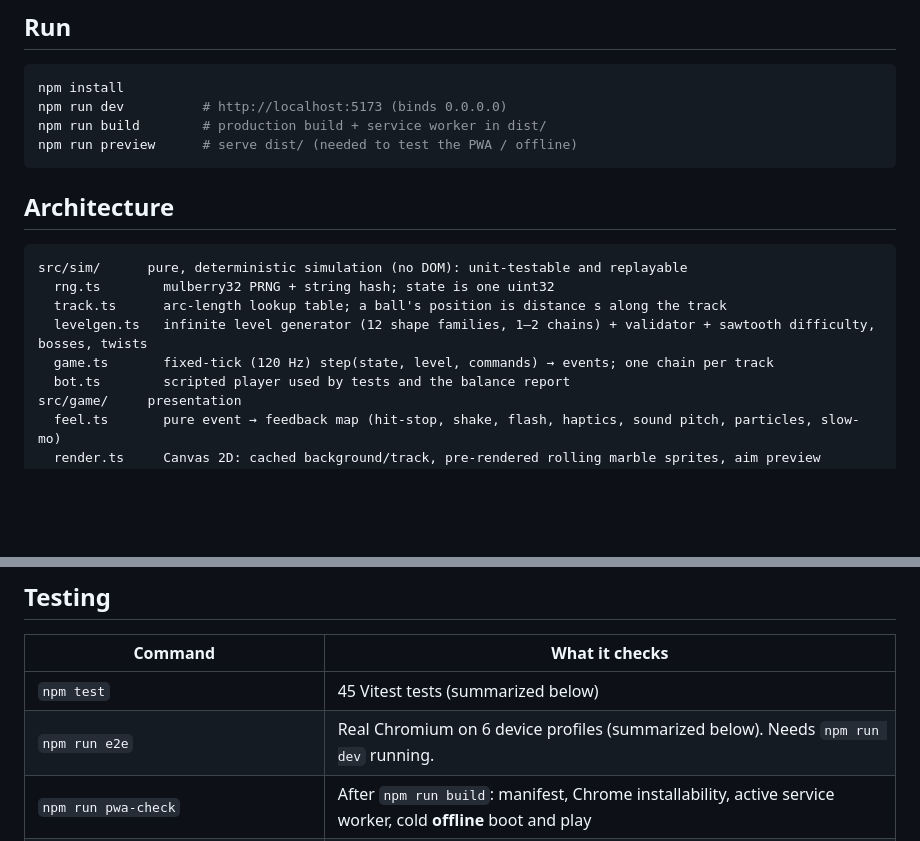
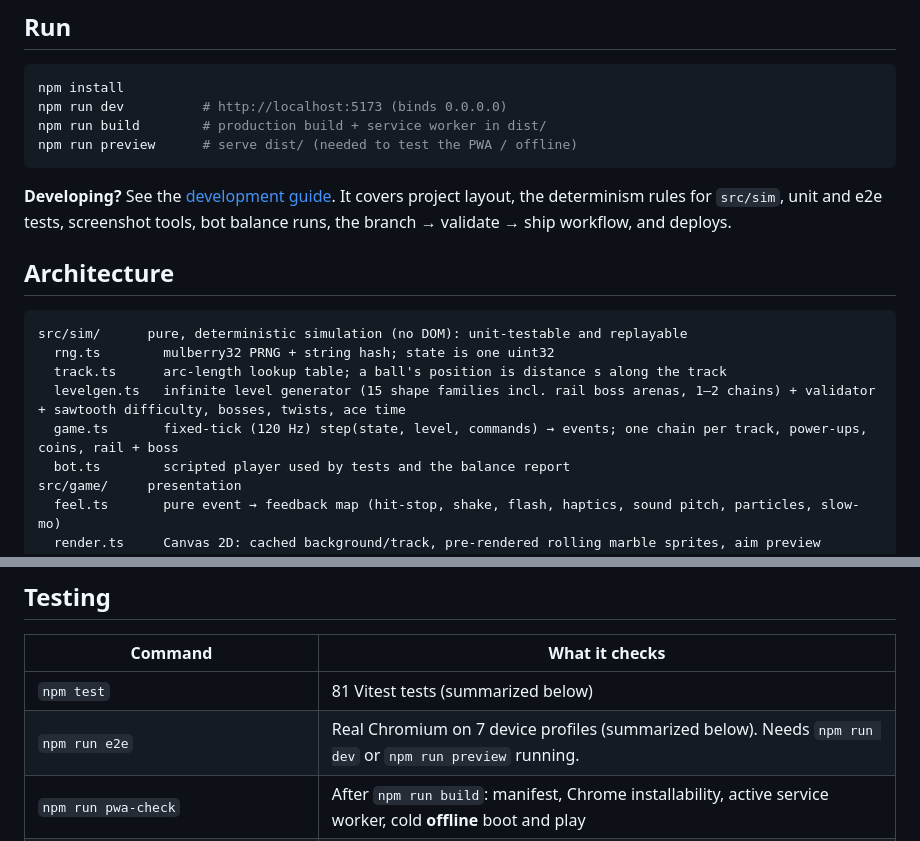
Before and after one commit to justinwlin/zuma-marbles, a Markdown page: README.md, 2 parts joined by grey strips. GitHub-like rendering; blank space fills up the shorter version.

Commit message:
docs: development guide (layout, determinism rules, tests, e2e, screenshot + balance tools, workflow, deploy); refresh README

````diff
--- a/README.md
+++ b/README.md
@@ -61,14 +61,16 @@ npm run build        # production build + service worker in dist/
 npm run preview      # serve dist/ (needed to test the PWA / offline)
 ```
 
+**Developing?** See the [development guide](docs/development.md). It covers project layout, the determinism rules for `src/sim`, unit and e2e tests, screenshot tools, bot balance runs, the branch → validate → ship workflow, and deploys.
+
 ## Architecture
 
 ```
 src/sim/      pure, deterministic simulation (no DOM): unit-testable and replayable
   rng.ts        mulberry32 PRNG + string hash; state is one uint32
   track.ts      arc-length lookup table; a ball's position is distance s along the track
-  levelgen.ts   infinite level generator (12 shape families, 1–2 chains) + validator + sawtooth difficulty, bosses, twists
-  game.ts       fixed-tick (120 Hz) step(state, level, commands) → events; one chain per track
+  levelgen.ts   infinite level generator (15 shape families incl. rail boss arenas, 1–2 chains) + validator + sawtooth difficulty, bosses, twists, ace time
+  game.ts       fixed-tick (120 Hz) step(state, level, commands) → events; one chain per track, power-ups, coins, rail + boss
   bot.ts        scripted player used by tests and the balance report
 src/game/     presentation
   feel.ts       pure event → feedback map (hit-stop, shake, flash, haptics, sound pitch, particles, slow-mo)
@@ -102,8 +104,8 @@ Mechanics are ported from the Zuma Deluxe decompilation ([alula/CircleShootApp](
 
 | Command | What it checks |
 |---|---|
-| `npm test` | 45 Vitest tests (summarized below) |
-| `npm run e2e` | Real Chromium on 6 device profiles (summarized below). Needs `npm run dev` running. |
+| `npm test` | 81 Vitest tests (summarized below) |
+| `npm run e2e` | Real Chromium on 7 device profiles (summarized below). Needs `npm run dev` or `npm run preview` running. |
 | `npm run pwa-check` | After `npm run build`: manifest, Chrome installability, active service worker, cold **offline** boot and play |
 | `npm run sim -- <seed> <levels>` | Bot playthroughs per level: outcome, time, peak danger, combos, gap shots, power-ups |
 | `npm run balance -- <campaigns> <levels…>` | Win-rate/time table per bot skill. Difficulty ramps, then plateaus for endless play. |
````
Also changed, not shown: docs/development.md (added, +223 -0 lines).
